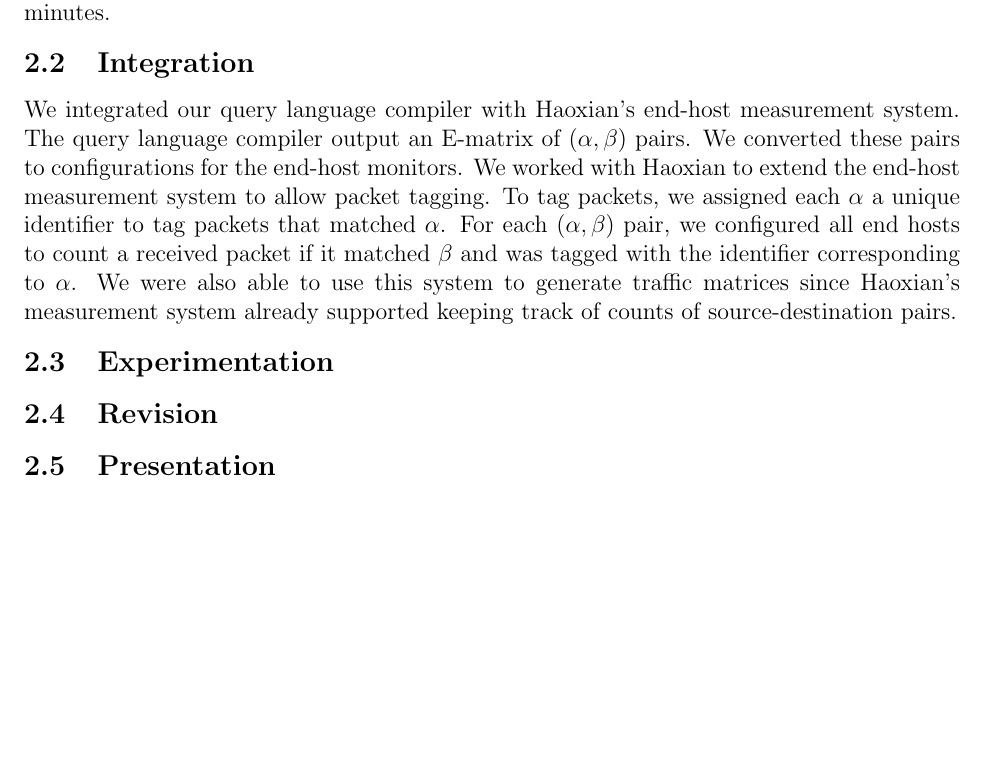
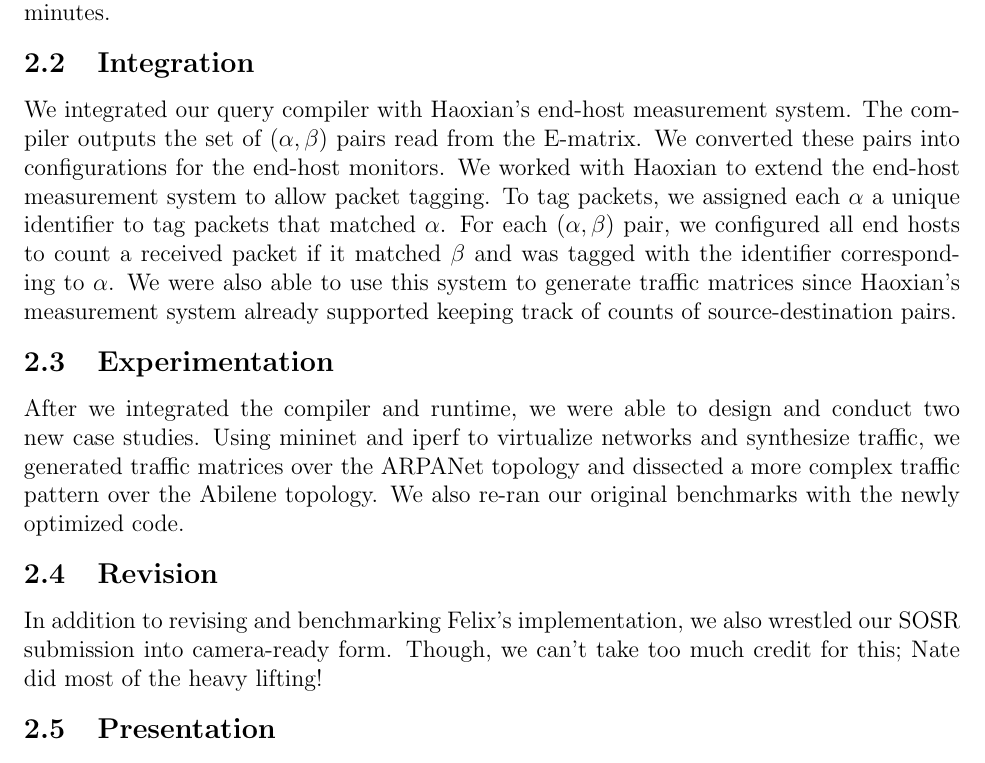
Before and after one commit to mwhittaker/felix_second_semester_report, a LaTeX problem sheet (report.tex): part of page 2 of 3, cut so that both start at the same text, the shorter picture padded with empty space. Compiled offline with pdfLaTeX.

Commit message:
Filled in a couple more sections

```diff
--- a/report.tex
+++ b/report.tex
@@ -59,9 +59,9 @@ After implementing these optimizations, the query compiler ran between 10 and
 reduced from hours to minutes.
 
 \subsection{Integration}
-We integrated our query language compiler with Haoxian's end-host measurement
-system. The query language compiler output an E-matrix of $(\alpha, \beta)$
-pairs. We converted these pairs to configurations for the end-host monitors. We
+We integrated our query compiler with Haoxian's end-host measurement system.
+The compiler outputs the set of $(\alpha, \beta)$ pairs read from the E-matrix.
+We converted these pairs into configurations for the end-host monitors. We
 worked with Haoxian to extend the end-host measurement system to allow packet
 tagging. To tag packets, we assigned each $\alpha$ a unique identifier to tag
 packets that matched $\alpha$. For each $(\alpha, \beta)$ pair, we configured
@@ -71,10 +71,16 @@ system to generate traffic matrices since Haoxian's measurement system already
 supported keeping track of counts of source-destination pairs.
 
 \subsection{Experimentation}
-% ?: talk about all the benchmarks and integration and stuff we did
+After we integrated the compiler and runtime, we were able to design and
+conduct two new case studies. Using mininet and iperf to virtualize networks
+and synthesize traffic, we generated traffic matrices over the ARPANet topology
+and dissected a more complex traffic pattern over the Abilene topology. We also
+re-ran our original benchmarks with the newly optimized code.
 
 \subsection{Revision}
-% anyone: talk about how we rewrote the paper, but mention it was mostly nate
+In addition to revising and benchmarking Felix's implementation, we also
+wrestled our SOSR submission into camera-ready form. Though, we can't take too
+much credit for this; Nate did most of the heavy lifting!
 
 \subsection{Presentation}
 After a semester or so of designing, implementing, and polishing Felix, we were
```
